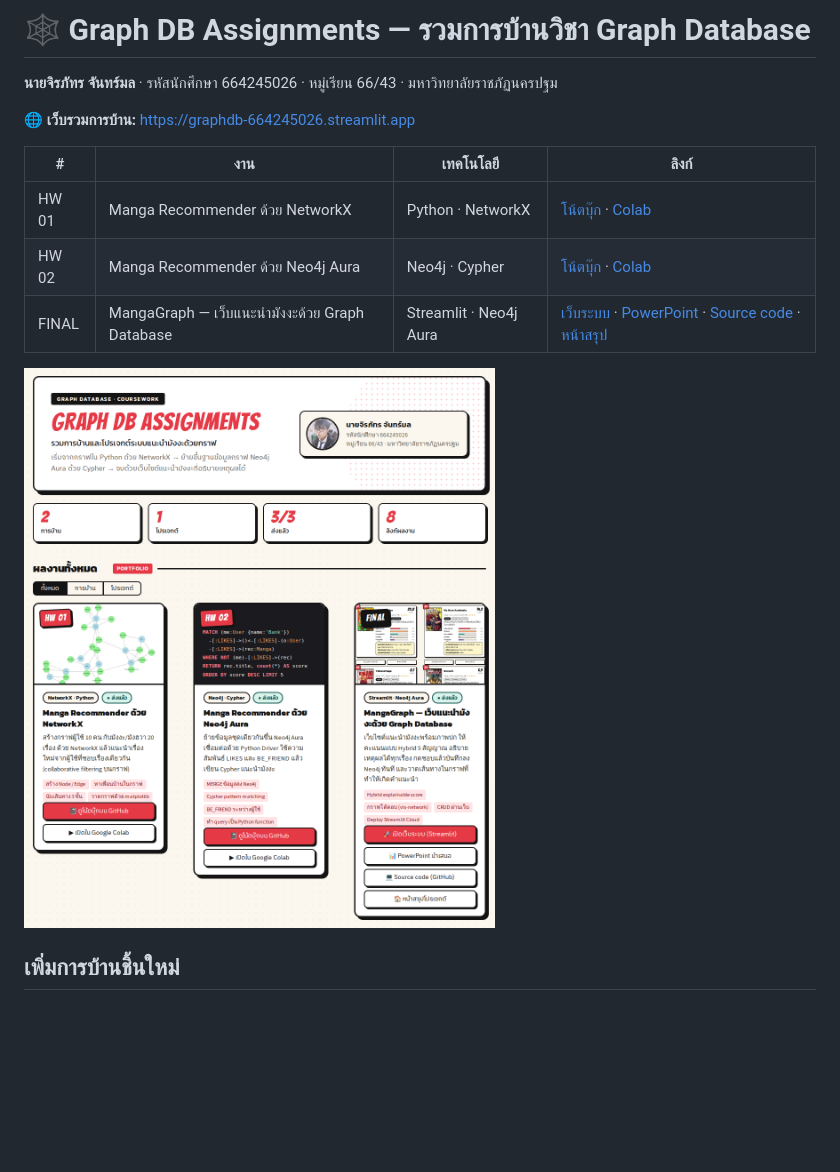
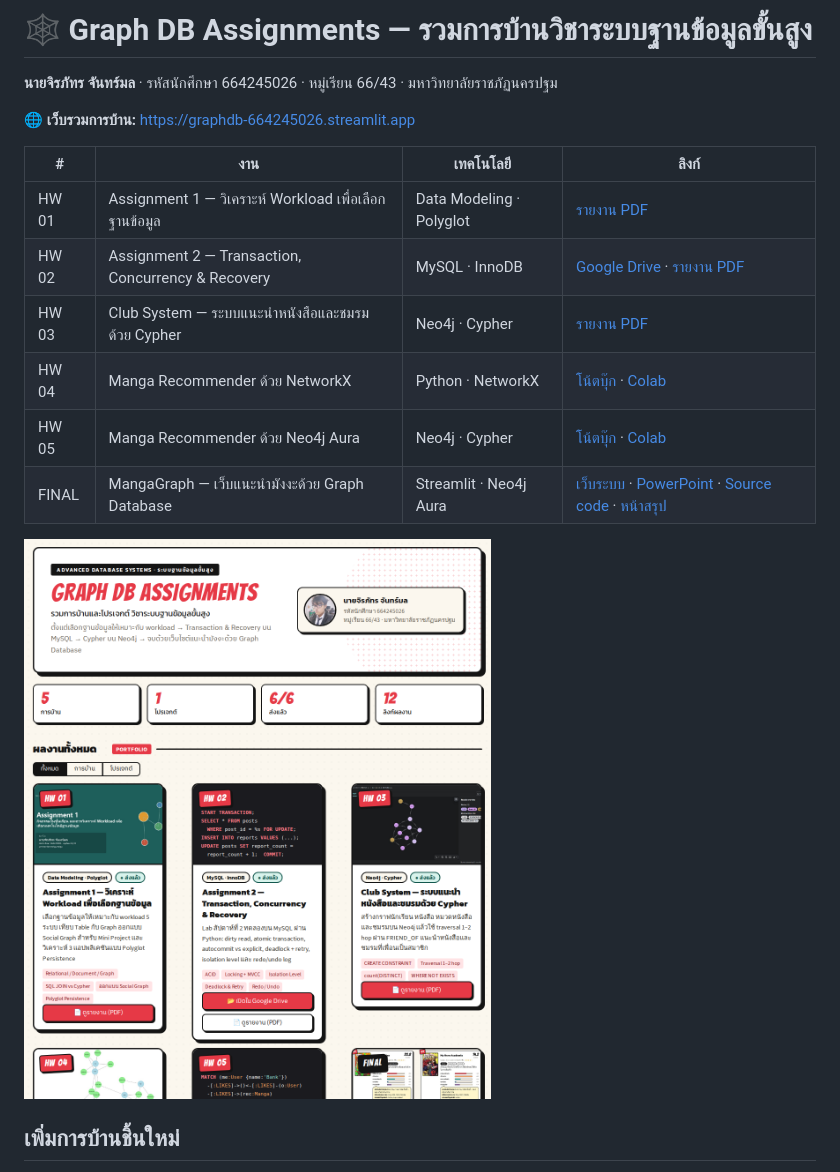
Before and after one commit to SuzakuKung4826/GraphDB-Assignments, a Markdown page: README.md, the part around the change. Drawn GitHub-style; pictures changed too: assets/preview.png; blank space fills up the shorter version.

Commit message:
Add Assignment 1, 2 and Club System

```diff
--- a/README.md
+++ b/README.md
@@ -1,4 +1,4 @@
-# 🕸️ Graph DB Assignments — รวมการบ้านวิชา Graph Database
+# 🕸️ Graph DB Assignments — รวมการบ้านวิชาระบบฐานข้อมูลขั้นสูง
 
 **นายจิรภัทร จันทร์มล** · รหัสนักศึกษา 664245026 · หมู่เรียน 66/43 · มหาวิทยาลัยราชภัฏนครปฐม
 
@@ -6,8 +6,11 @@
 
 | # | งาน | เทคโนโลยี | ลิงก์ |
 |---|---|---|---|
-| HW 01 | Manga Recommender ด้วย NetworkX | Python · NetworkX | [โน้ตบุ๊ก](https://github.com/SuzakuKung4826/MangaGraph/blob/main/homework/HW1_Manga_Recommender_NetworkX.ipynb) · [Colab](https://colab.research.google.com/github/SuzakuKung4826/MangaGraph/blob/main/homework/HW1_Manga_Recommender_NetworkX.ipynb) |
-| HW 02 | Manga Recommender ด้วย Neo4j Aura | Neo4j · Cypher | [โน้ตบุ๊ก](https://github.com/SuzakuKung4826/MangaGraph/blob/main/homework/HW2_Manga_Recommender_Neo4j.ipynb) · [Colab](https://colab.research.google.com/github/SuzakuKung4826/MangaGraph/blob/main/homework/HW2_Manga_Recommender_Neo4j.ipynb) |
+| HW 01 | Assignment 1 — วิเคราะห์ Workload เพื่อเลือกฐานข้อมูล | Data Modeling · Polyglot | [รายงาน PDF](reports/Assignment1_664245026.pdf) |
+| HW 02 | Assignment 2 — Transaction, Concurrency & Recovery | MySQL · InnoDB | [Google Drive](https://drive.google.com/file/d/1-LYLigMgURWqnDd925X0xamGXVh8Tuh6/view?usp=sharing) · [รายงาน PDF](reports/Assignment2_664245026.pdf) |
+| HW 03 | Club System — ระบบแนะนำหนังสือและชมรมด้วย Cypher | Neo4j · Cypher | [รายงาน PDF](reports/664245026_Club_System.pdf) |
+| HW 04 | Manga Recommender ด้วย NetworkX | Python · NetworkX | [โน้ตบุ๊ก](https://github.com/SuzakuKung4826/MangaGraph/blob/main/homework/HW1_Manga_Recommender_NetworkX.ipynb) · [Colab](https://colab.research.google.com/github/SuzakuKung4826/MangaGraph/blob/main/homework/HW1_Manga_Recommender_NetworkX.ipynb) |
+| HW 05 | Manga Recommender ด้วย Neo4j Aura | Neo4j · Cypher | [โน้ตบุ๊ก](https://github.com/SuzakuKung4826/MangaGraph/blob/main/homework/HW2_Manga_Recommender_Neo4j.ipynb) · [Colab](https://colab.research.google.com/github/SuzakuKung4826/MangaGraph/blob/main/homework/HW2_Manga_Recommender_Neo4j.ipynb) |
 | FINAL | MangaGraph — เว็บแนะนำมังงะด้วย Graph Database | Streamlit · Neo4j Aura | [เว็บระบบ](https://mangagraph-664245026.streamlit.app) · [PowerPoint](https://github.com/SuzakuKung4826/MangaGraph/blob/main/slides/MangaGraph_Presentation.pptx) · [Source code](https://github.com/SuzakuKung4826/MangaGraph) · [หน้าสรุป](https://suzakukung4826.github.io/MangaGraph/) |
 
 ![หน้าเว็บรวมการบ้าน](assets/preview.png)
```
Also changed, not shown: assets/a1.jpg (added), assets/club.jpg (added), 6 other files.
